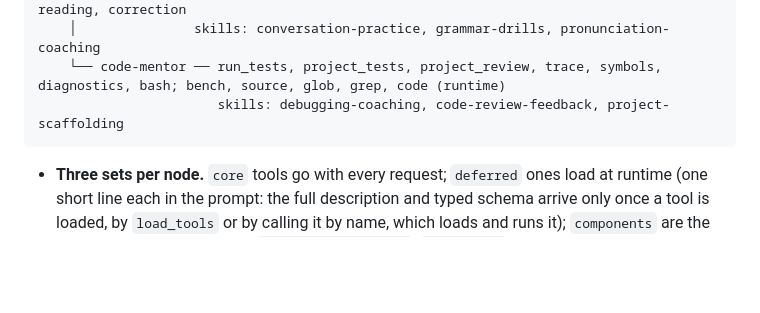
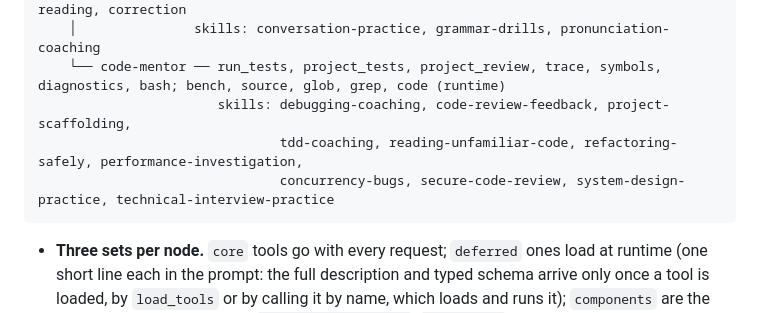
Before and after one commit to saqlain5544/my-ai-teacher, a Markdown page: ARCHITECTURE.md, the part around one of its changes. Rendered like a GitHub page; blank space fills up the shorter version.

````diff
--- a/ARCHITECTURE.md
+++ b/ARCHITECTURE.md
@@ -739,7 +757,9 @@ root ── files (read, write, batch edit, ls), web, load_tools, skill; sub-age
     ├── language ── language, vocab; listen, gloss, dialogue, conjugation, tones, reading, correction
     │               skills: conversation-practice, grammar-drills, pronunciation-coaching
     └── code-mentor ── run_tests, project_tests, project_review, trace, symbols, diagnostics, bash; bench, source, glob, grep, code (runtime)
-                       skills: debugging-coaching, code-review-feedback, project-scaffolding
+                       skills: debugging-coaching, code-review-feedback, project-scaffolding,
+                               tdd-coaching, reading-unfamiliar-code, refactoring-safely, performance-investigation,
+                               concurrency-bugs, secure-code-review, system-design-practice, technical-interview-practice
 ```
 
 * **Three sets per node.** `core` tools go with every request; `deferred` ones load at runtime (one short line each in
````
Also changed, not shown: other parts of ARCHITECTURE.md (+18 -0 lines), README.md (+5 -0 lines), docs/user-guide.md (+6 -1 lines).
